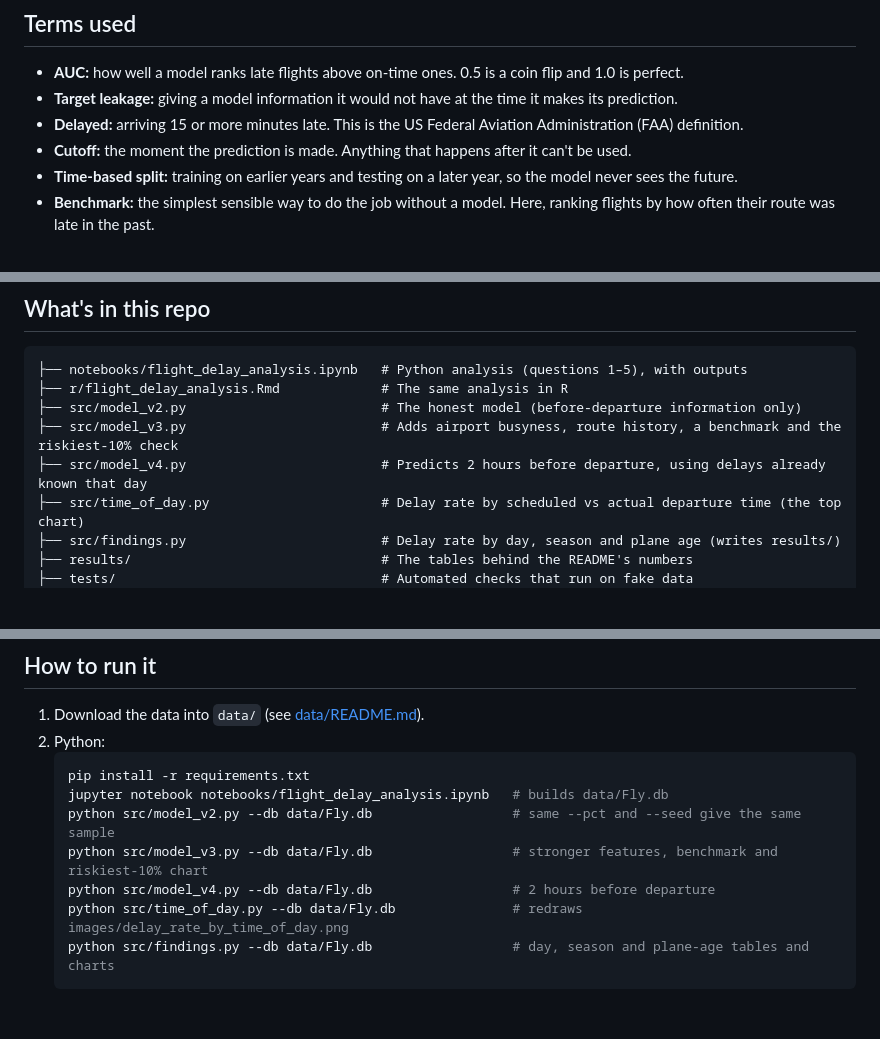
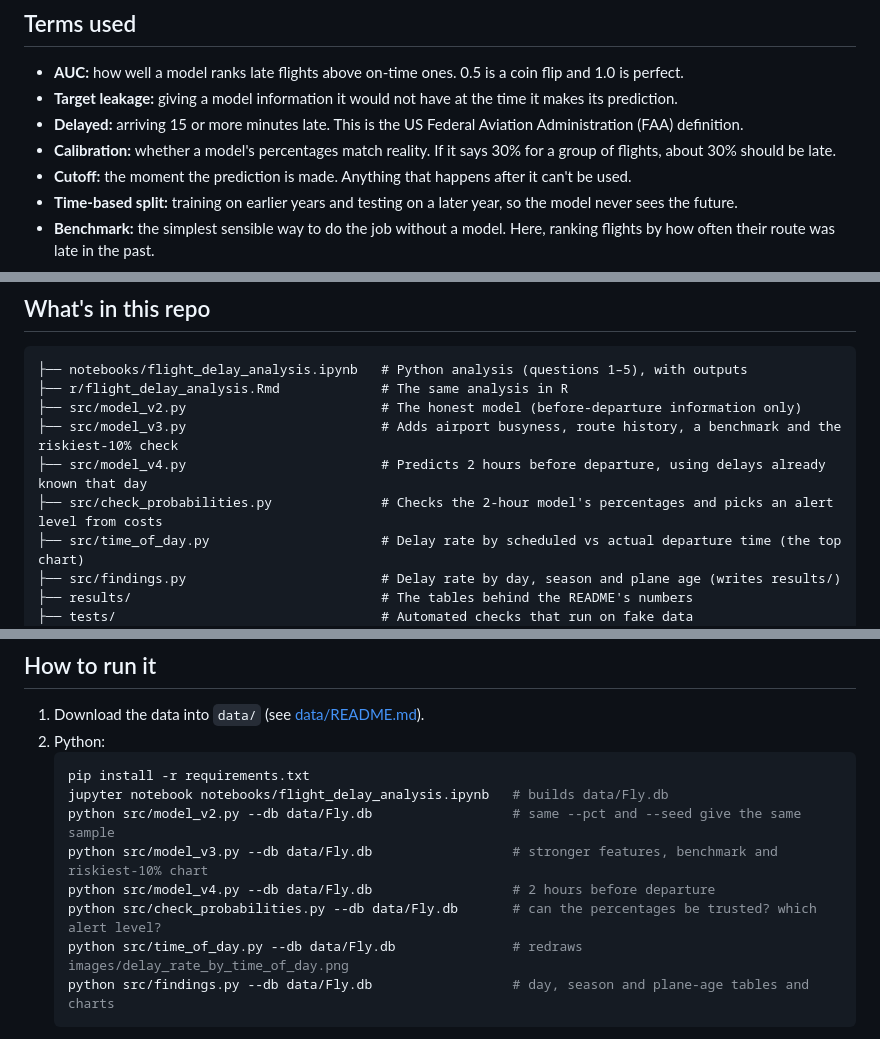
Before and after one commit to mattimathics/Flight-Delay-Prediction, a Markdown page: README.md, 3 parts joined by grey strips. GitHub-like rendering; blank space fills up the shorter version.

````diff
--- a/README.md
+++ b/README.md
@@ -154,6 +187,7 @@ Same 1% sample and same 2008 test flights as Steps 3 and 4. The airport's earlie
 - **AUC:** how well a model ranks late flights above on-time ones. 0.5 is a coin flip and 1.0 is perfect.
 - **Target leakage:** giving a model information it would not have at the time it makes its prediction.
 - **Delayed:** arriving 15 or more minutes late. This is the US Federal Aviation Administration (FAA) definition.
+- **Calibration:** whether a model's percentages match reality. If it says 30% for a group of flights, about 30% should be late.
 - **Cutoff:** the moment the prediction is made. Anything that happens after it can't be used.
 - **Time-based split:** training on earlier years and testing on a later year, so the model never sees the future.
 - **Benchmark:** the simplest sensible way to do the job without a model. Here, ranking flights by how often their route was late in the past.
@@ -182,6 +216,7 @@ Same 1% sample and same 2008 test flights as Steps 3 and 4. The airport's earlie
 ├── src/model_v2.py                         # The honest model (before-departure information only)
 ├── src/model_v3.py                         # Adds airport busyness, route history, a benchmark and the riskiest-10% check
 ├── src/model_v4.py                         # Predicts 2 hours before departure, using delays already known that day
+├── src/check_probabilities.py              # Checks the 2-hour model's percentages and picks an alert level from costs
 ├── src/time_of_day.py                      # Delay rate by scheduled vs actual departure time (the top chart)
 ├── src/findings.py                         # Delay rate by day, season and plane age (writes results/)
 ├── results/                                # The tables behind the README's numbers
@@ -201,6 +236,7 @@ Same 1% sample and same 2008 test flights as Steps 3 and 4. The airport's earlie
    python src/model_v2.py --db data/Fly.db                  # same --pct and --seed give the same sample
    python src/model_v3.py --db data/Fly.db                  # stronger features, benchmark and riskiest-10% chart
    python src/model_v4.py --db data/Fly.db                  # 2 hours before departure
+   python src/check_probabilities.py --db data/Fly.db       # can the percentages be trusted? which alert level?
    python src/time_of_day.py --db data/Fly.db               # redraws images/delay_rate_by_time_of_day.png
    python src/findings.py --db data/Fly.db                  # day, season and plane-age tables and charts
    ```
````
Also changed, not shown: other parts of README.md (+33 -1 lines), images/calibration_v4.png (added), 4 other files.
